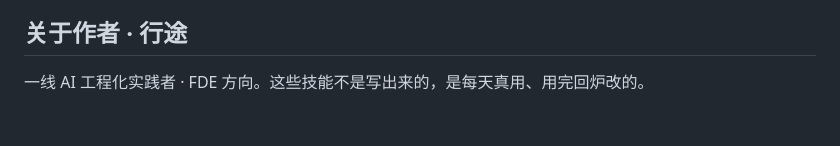
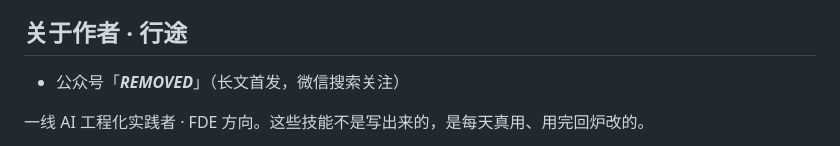
Before and after one commit to xingtu1996/xingtu-skills, a Markdown page: README.md, the part around the change. Rendered like a GitHub page; blank space fills up the shorter version.

Commit message:
docs(readme): 补齐关于作者与公众号钩子

```diff
--- a/README.md
+++ b/README.md
@@ -215,6 +215,8 @@ cp -r skills/<skill-name> ~/.claude/skills/
 
 ## 关于作者 · 行途
 
+- 公众号「***REMOVED***」（长文首发，微信搜索关注）
+
 一线 AI 工程化实践者 · FDE 方向。这些技能不是写出来的，是每天真用、用完回炉改的。
 
 - 公众号「**行途**」（长文首发，微信搜索关注）
```
